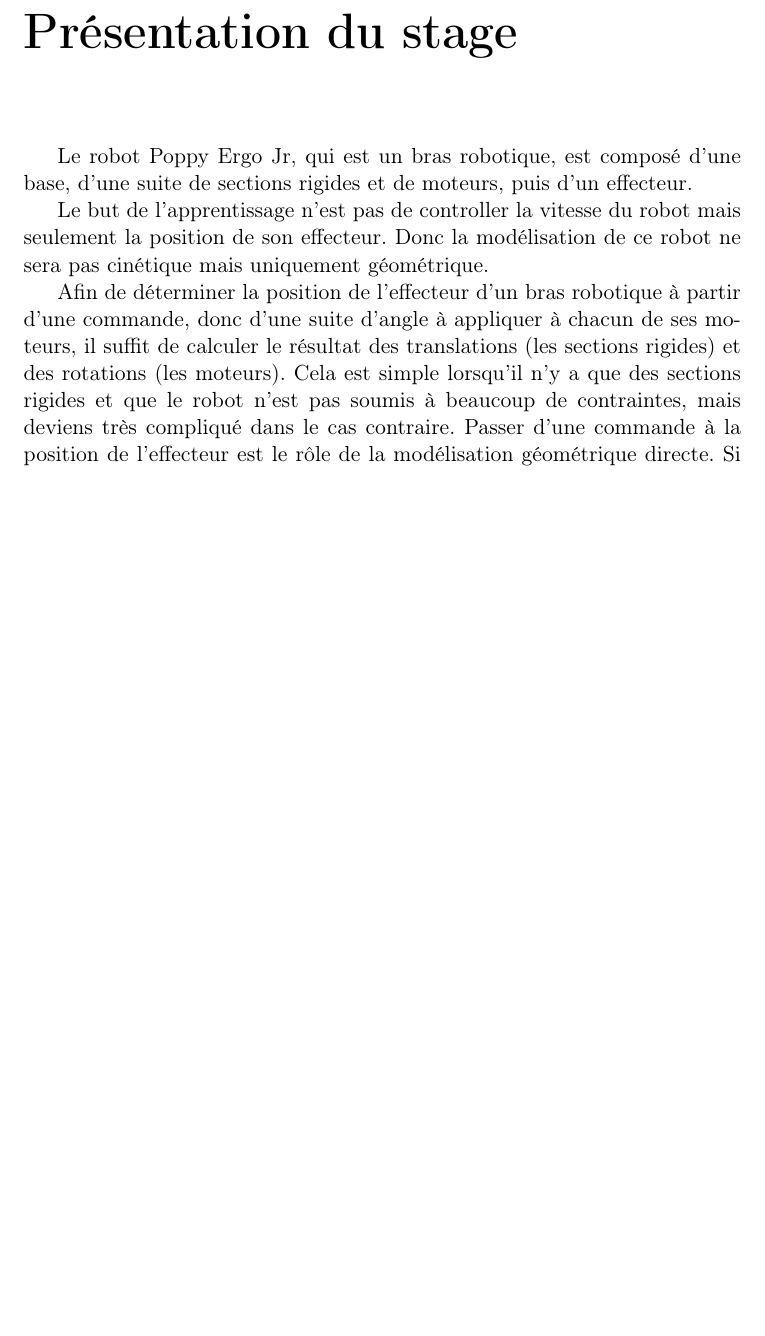
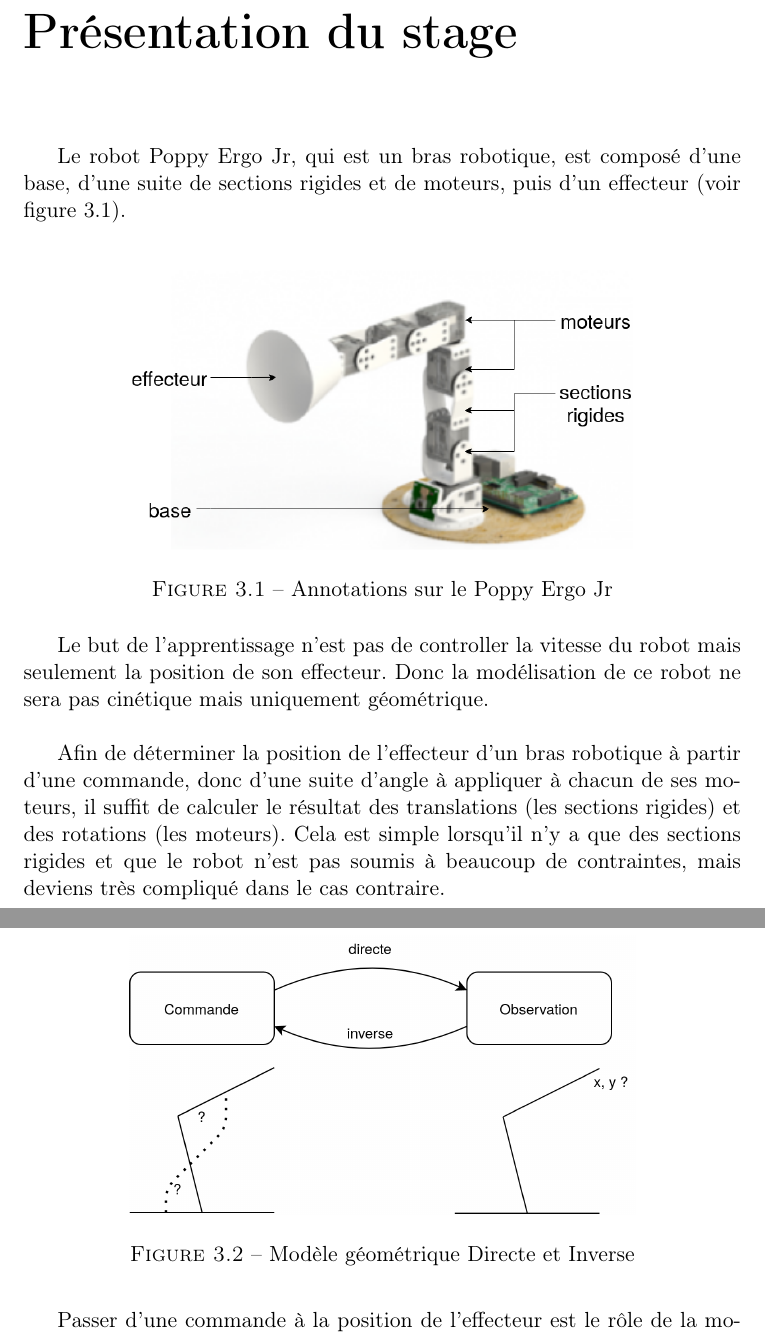
Before and after one commit to lukyky414/Goal_Babling, a LaTeX document (rapport/rapport.tex): part of page 6 of 15 before the commit and two parts of pages 6 and 7 of 15 after it, the two joined at a grey line, cut so that both start at the same text, the shorter picture padded with empty space. Compiled offline with pdfLaTeX.

Commit message:
Ajout de diagrammes & images, espacement du texte

```diff
--- a/rapport/rapport.tex
+++ b/rapport/rapport.tex
@@ -7,6 +7,7 @@
 % \setfoot[\thepage][][]{}{}{\thepage}
 % }%
 % \pagestyle{plain}
+\usepackage{float}
 \usepackage[utf8]{inputenc}
 \usepackage[hidelinks]{hyperref}
 \usepackage{babel}
@@ -145,13 +146,25 @@
 % le sujet et son contexte
 \chapter{Présentation du stage}
 
-Le robot Poppy Ergo Jr, qui est un bras robotique, est composé d'une base, d'une suite de sections rigides et de moteurs, puis d'un effecteur.
+Le robot Poppy Ergo Jr, qui est un bras robotique, est composé d'une base, d'une suite de sections rigides et de moteurs, puis d'un effecteur (voir figure \ref{fig:SchemaPoppyErgoJr}).
+
+\phantom{INVISIBLE LINE}
+
+\begin{figure}[H]
+    \centering
+    \includegraphics[height=140pt]{Poppy_Diagram}
+    \caption{Annotations sur le Poppy Ergo Jr}
+    \label{fig:SchemaPoppyErgoJr}
+\end{figure}
 
 Le but de l'apprentissage n'est pas de controller la vitesse du robot mais seulement la position de son effecteur.
 Donc la modélisation de ce robot ne sera pas cinétique mais uniquement géométrique.
 
+\phantom{INVISIBLE LINE}
+
 Afin de déterminer la position de l'effecteur d'un bras robotique à partir d'une commande, donc d'une suite d'angle à appliquer à chacun de ses moteurs, il suffit de calculer le résultat des translations (les sections rigides) et des rotations (les moteurs).
 Cela est simple lorsqu'il n'y a que des sections rigides et que le robot n'est pas soumis à beaucoup de contraintes, mais deviens très compliqué dans le cas contraire.
+
 Passer d'une commande à la position de l'effecteur est le rôle de la modélisation géométrique directe.
 Si la modélisation est difficile à construire, il est possible d'utiliser le monde réel comme modélisation: on donne la commande au robot et on observe la position de l'effecteur en résultat.
 La réalité est le meilleure modèle physique que l'homme connaisse.
@@ -159,4 +174,12 @@
 Afin de déterminer quel est la commande à executer afin d'atteindre avec l'effecteur une position donnée est le rôle de la modélisation géométrique inverse.
 Il n'existe pas de modélisation géométrique inverse universelle, elle est à calculer pour chaque robots.
+
 De plus, lorsque le robot le permet comme le Poppy Ergo Jr, il faut résoudre les problèmes de redondance: plusieurs commandes / plusieurs postures permettent d'arriver à la même position de l'effecteur.
+
 La construction du modèle géométrique inverse est souvent très compliquée, surtout si le robot est complexe.
+
+
+\begin{figure}
+    \centering
+    \includegraphics[height=140pt]{Modelisation_geometrique_diagram}
+    \caption{Modèle géométrique Directe et Inverse}
```
Also changed, not shown: rapport/graphics/Modelisation_geometrique_diagram.png (added), rapport/graphics/Poppy_Diagram.png (added), rapport/rapport.tex (9 more changed lines), 2 other files.
